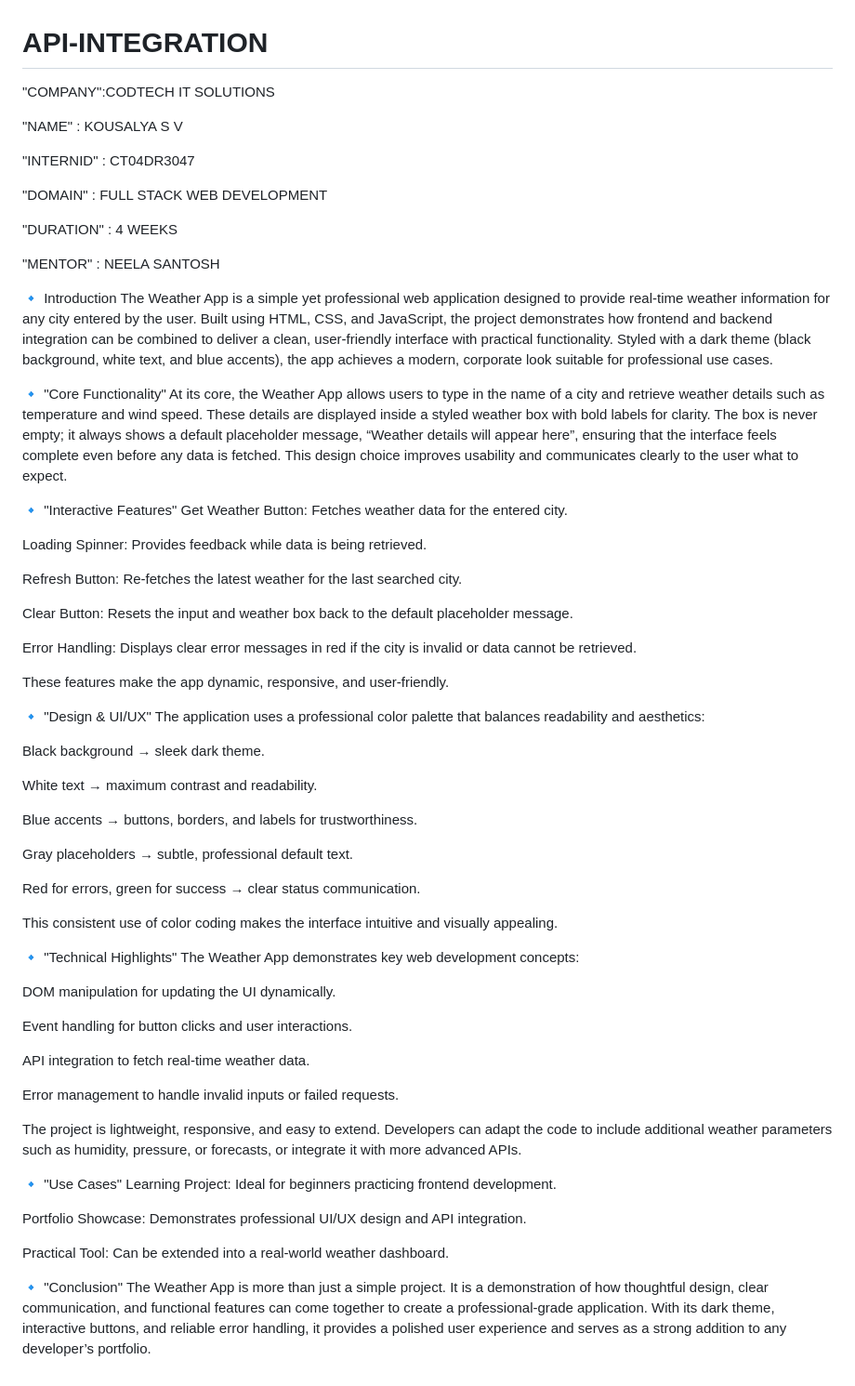
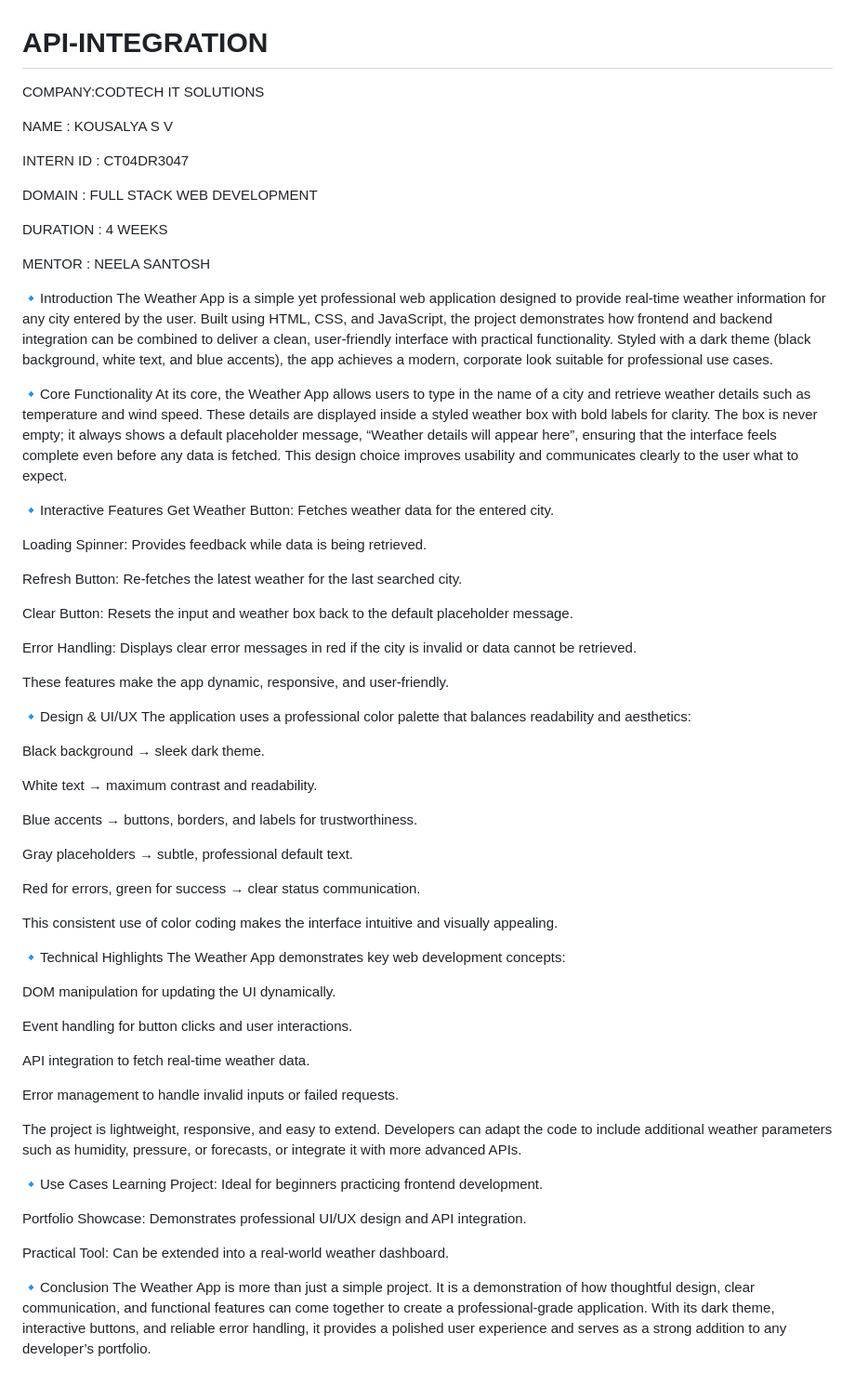
Before and after one commit to Kousalyasv912/API-INTEGRATION, a Markdown page: README.md, the part around the change. Shown at 93% size. GitHub-like rendering.

```diff
--- a/README.md
+++ b/README.md
@@ -1,24 +1,24 @@
 # API-INTEGRATION
 
-"COMPANY":CODTECH IT SOLUTIONS
+COMPANY:CODTECH IT SOLUTIONS
 
-"NAME" : KOUSALYA S V
+NAME : KOUSALYA S V
 
-"INTERNID" : CT04DR3047
+INTERN ID : CT04DR3047
 
-"DOMAIN" : FULL STACK WEB DEVELOPMENT
+DOMAIN : FULL STACK WEB DEVELOPMENT
 
-"DURATION" : 4 WEEKS
+DURATION : 4 WEEKS
 
-"MENTOR" : NEELA SANTOSH
+MENTOR : NEELA SANTOSH
 
-🔹 Introduction
+🔹Introduction
 The Weather App is a simple yet professional web application designed to provide real‑time weather information for any city entered by the user. Built using HTML, CSS, and JavaScript, the project demonstrates how frontend and backend integration can be combined to deliver a clean, user‑friendly interface with practical functionality. Styled with a dark theme (black background, white text, and blue accents), the app achieves a modern, corporate look suitable for professional use cases.
 
-🔹 "Core Functionality"
+🔹Core Functionality
 At its core, the Weather App allows users to type in the name of a city and retrieve weather details such as temperature and wind speed. These details are displayed inside a styled weather box with bold labels for clarity. The box is never empty; it always shows a default placeholder message, “Weather details will appear here”, ensuring that the interface feels complete even before any data is fetched. This design choice improves usability and communicates clearly to the user what to expect.
 
-🔹 "Interactive Features"
+🔹Interactive Features
 Get Weather Button: Fetches weather data for the entered city.
 
 Loading Spinner: Provides feedback while data is being retrieved.
@@ -31,7 +31,7 @@ Error Handling: Displays clear error messages in red if the city is invalid or d
 
 These features make the app dynamic, responsive, and user‑friendly.
 
-🔹 "Design & UI/UX"
+🔹Design & UI/UX
 The application uses a professional color palette that balances readability and aesthetics:
 
 Black background → sleek dark theme.
@@ -46,7 +46,7 @@ Red for errors, green for success → clear status communication.
 
 This consistent use of color coding makes the interface intuitive and visually appealing.
 
-🔹 "Technical Highlights"
+🔹Technical Highlights
 The Weather App demonstrates key web development concepts:
 
 DOM manipulation for updating the UI dynamically.
@@ -59,12 +59,12 @@ Error management to handle invalid inputs or failed requests.
 
 The project is lightweight, responsive, and easy to extend. Developers can adapt the code to include additional weather parameters such as humidity, pressure, or forecasts, or integrate it with more advanced APIs.
 
-🔹 "Use Cases"
+🔹Use Cases
 Learning Project: Ideal for beginners practicing frontend development.
 
 Portfolio Showcase: Demonstrates professional UI/UX design and API integration.
 
 Practical Tool: Can be extended into a real‑world weather dashboard.
 
-🔹 "Conclusion"
+🔹Conclusion
 The Weather App is more than just a simple project. It is a demonstration of how thoughtful design, clear communication, and functional features can come together to create a professional‑grade application. With its dark theme, interactive buttons, and reliable error handling, it provides a polished user experience and serves as a strong addition to any developer’s portfolio.
```
